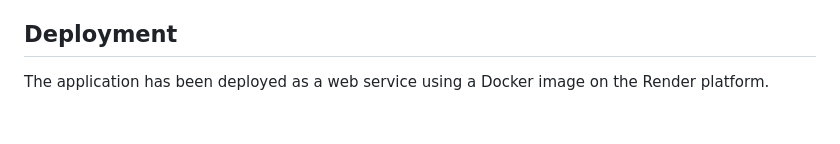
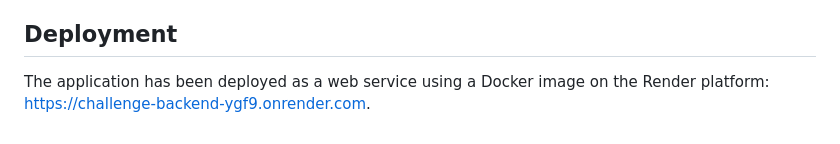
Before and after one commit to dreweloper/challenge-backend, a Markdown page: README.md, the part around the change. GitHub-like rendering.

```diff
--- a/README.md
+++ b/README.md
@@ -76,4 +76,4 @@ See the [documentation in Postman](https://documenter.getpostman.com/view/260925
 
 ## Deployment
 
-The application has been deployed as a web service using a Docker image on the Render platform.
+The application has been deployed as a web service using a Docker image on the Render platform: https://challenge-backend-ygf9.onrender.com.
```
